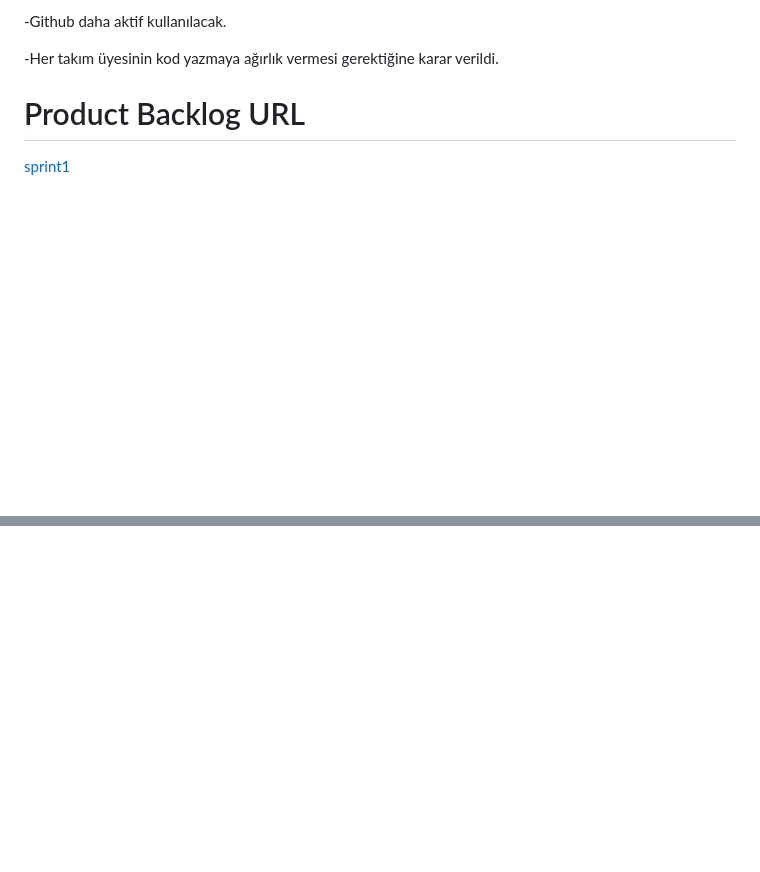
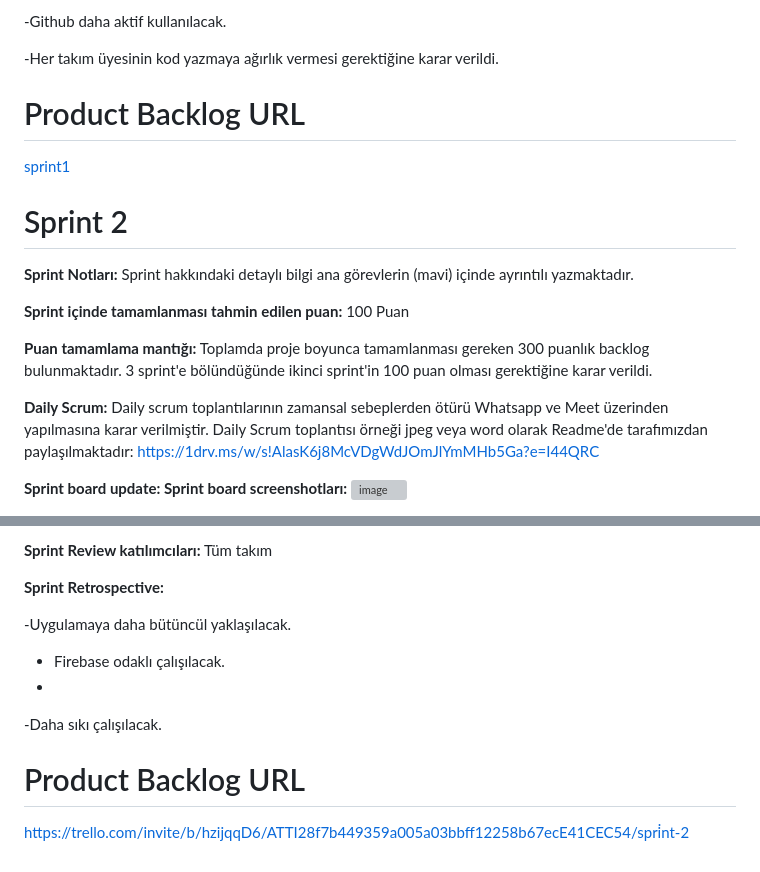
Before and after one commit to CansuMus/AlzheimerDostu-QUA, a Markdown page: README.md, 2 parts joined by grey strips. Rendered like a GitHub page; blank space fills up the shorter version; grey boxes are pictures that could not be loaded.

```diff
--- a/README.md
+++ b/README.md
@@ -104,3 +104,20 @@ Screenshot 6
 
 # Product Backlog URL
 [sprint1](https://trello.com/invite/b/uwIA5E1c/ATTIb1d6cf215fcdbed35852bdec7e928d6206E78680/alzheimer-dostu-spri̇nt-1)
+
+
+
+# Sprint 2
+
+**Sprint Notları:** Sprint hakkındaki detaylı bilgi ana görevlerin (mavi) içinde ayrıntılı yazmaktadır.
+
+**Sprint içinde tamamlanması tahmin edilen puan:** 100 Puan
+
+**Puan tamamlama mantığı:** Toplamda proje boyunca tamamlanması gereken 300 puanlık backlog bulunmaktadır. 3 sprint'e bölündüğünde ikinci sprint'in 100 puan olması gerektiğine karar verildi.
+
+**Daily Scrum:** Daily scrum toplantılarının zamansal sebeplerden ötürü Whatsapp ve Meet üzerinden yapılmasına karar verilmiştir. Daily Scrum toplantısı örneği jpeg veya word olarak Readme'de tarafımızdan paylaşılmaktadır: https://1drv.ms/w/s!AlasK6j8McVDgWdJOmJlYmMHb5Ga?e=I44QRC
+
+**Sprint board update: Sprint board screenshotları:**
+![image](https://github.com/CansuMus/AlzheimerDostu-QUA/assets/130174710/a4df5338-8b41-43ba-b2a6-bc24b87b33c5)
+
+
@@ -106,0 +156,12 @@ Screenshot 6
+**Sprint Review katılımcıları:** Tüm takım
+
+**Sprint Retrospective:**
+
+-Uygulamaya daha bütüncül yaklaşılacak.
+
+- Firebase odaklı çalışılacak.
+-
+-Daha sıkı çalışılacak.
+
+# Product Backlog URL
+https://trello.com/invite/b/hzijqqD6/ATTI28f7b449359a005a03bbff12258b67ecE41CEC54/spri̇nt-2
```
Also changed, not shown: other parts of README.md (+32 -0 lines).
